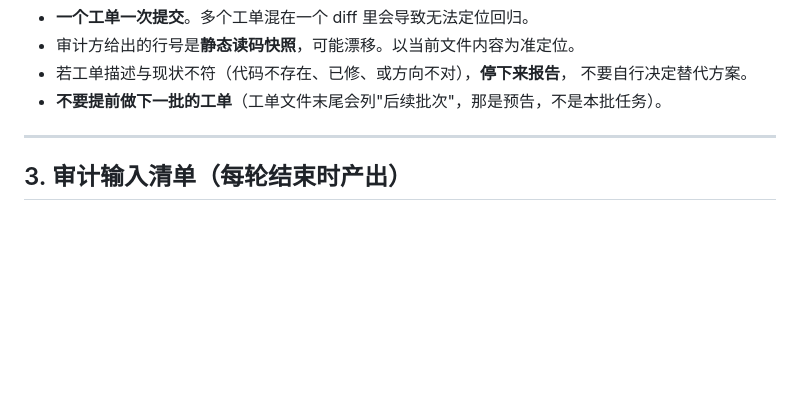
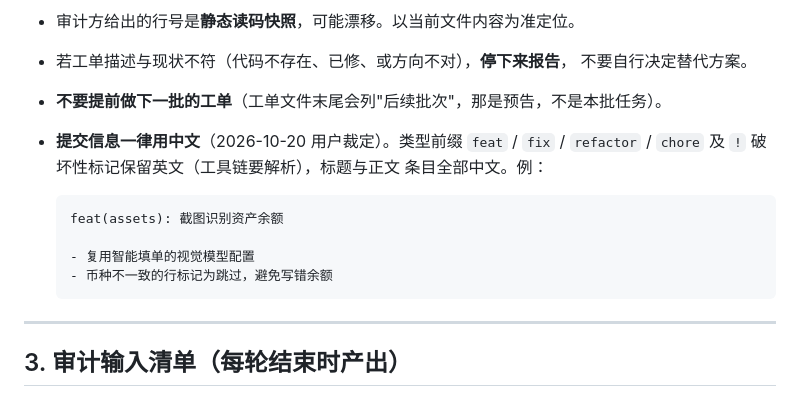
Before and after one commit to Matzuen/Centli, a Markdown page: docs/grokbot/README.md, the part around the change. GitHub-like rendering; blank space fills up the shorter version.

Commit message:
docs: 约定提交信息使用中文
在 `docs/grokbot/README.md` 的「纪律」一节记录用户裁定：提交信息一律用中文。

- 类型前缀 `feat` / `fix` / `refactor` / `chore` 与 `!` 破坏性标记保留英文，
  因为工具链要解析
- 标题与正文条目全部中文，并给出一个示例，避免以后各写各的格式

写在协作文档里而不是只放在对话上下文，换会话或换工具时规则不会丢。

````diff
--- a/docs/grokbot/README.md
+++ b/docs/grokbot/README.md
@@ -46,6 +46,16 @@ Grok Bot 按新工单继续
 - 若工单描述与现状不符（代码不存在、已修、或方向不对），**停下来报告**，
   不要自行决定替代方案。
 - **不要提前做下一批的工单**（工单文件末尾会列"后续批次"，那是预告，不是本批任务）。
+- **提交信息一律用中文**（2026-10-20 用户裁定）。类型前缀 `feat` / `fix` /
+  `refactor` / `chore` 及 `!` 破坏性标记保留英文（工具链要解析），标题与正文
+  条目全部中文。例：
+
+  ```
+  feat(assets): 截图识别资产余额
+
+  - 复用智能填单的视觉模型配置
+  - 币种不一致的行标记为跳过，避免写错余额
+  ```
 
 ---
 
````
